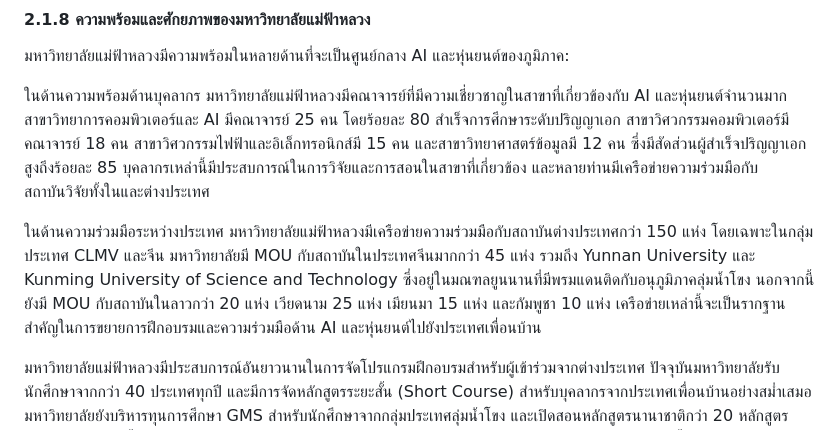
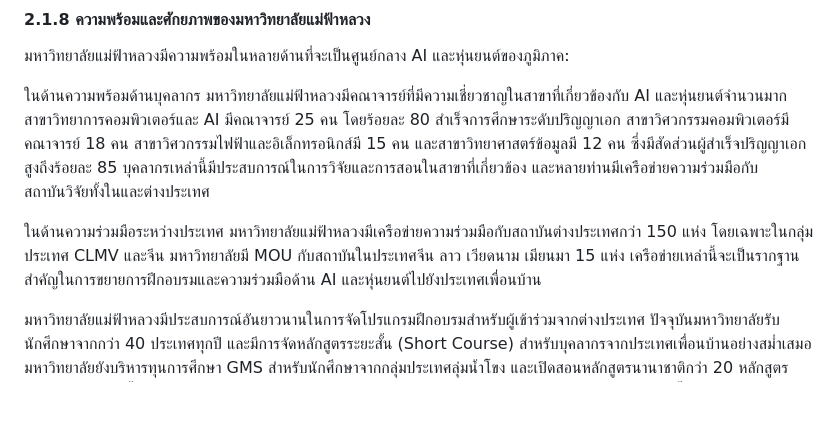
Before and after one commit to cnacha-mfu/IIC, a Markdown page: proposal.md, the part around the change. GitHub-like rendering; blank space fills up the shorter version.

Commit message:
Refine international collaboration details in project proposal

```diff
--- a/proposal.md
+++ b/proposal.md
@@ -251,7 +251,7 @@ IDTechEx ซึ่งเป็นบริษัทวิจัยตลาด
 
 ในด้านความพร้อมด้านบุคลากร มหาวิทยาลัยแม่ฟ้าหลวงมีคณาจารย์ที่มีความเชี่ยวชาญในสาขาที่เกี่ยวข้องกับ AI และหุ่นยนต์จำนวนมาก สาขาวิทยาการคอมพิวเตอร์และ AI มีคณาจารย์ 25 คน โดยร้อยละ 80 สำเร็จการศึกษาระดับปริญญาเอก สาขาวิศวกรรมคอมพิวเตอร์มีคณาจารย์ 18 คน สาขาวิศวกรรมไฟฟ้าและอิเล็กทรอนิกส์มี 15 คน และสาขาวิทยาศาสตร์ข้อมูลมี 12 คน ซึ่งมีสัดส่วนผู้สำเร็จปริญญาเอกสูงถึงร้อยละ 85 บุคลากรเหล่านี้มีประสบการณ์ในการวิจัยและการสอนในสาขาที่เกี่ยวข้อง และหลายท่านมีเครือข่ายความร่วมมือกับสถาบันวิจัยทั้งในและต่างประเทศ
 
-ในด้านความร่วมมือระหว่างประเทศ มหาวิทยาลัยแม่ฟ้าหลวงมีเครือข่ายความร่วมมือกับสถาบันต่างประเทศกว่า 150 แห่ง โดยเฉพาะในกลุ่มประเทศ CLMV และจีน มหาวิทยาลัยมี MOU กับสถาบันในประเทศจีนมากกว่า 45 แห่ง รวมถึง Yunnan University และ Kunming University of Science and Technology ซึ่งอยู่ในมณฑลยูนนานที่มีพรมแดนติดกับอนุภูมิภาคลุ่มน้ำโขง นอกจากนี้ยังมี MOU กับสถาบันในลาวกว่า 20 แห่ง เวียดนาม 25 แห่ง เมียนมา 15 แห่ง และกัมพูชา 10 แห่ง เครือข่ายเหล่านี้จะเป็นรากฐานสำคัญในการขยายการฝึกอบรมและความร่วมมือด้าน AI และหุ่นยนต์ไปยังประเทศเพื่อนบ้าน
+ในด้านความร่วมมือระหว่างประเทศ มหาวิทยาลัยแม่ฟ้าหลวงมีเครือข่ายความร่วมมือกับสถาบันต่างประเทศกว่า 150 แห่ง โดยเฉพาะในกลุ่มประเทศ CLMV และจีน มหาวิทยาลัยมี MOU กับสถาบันในประเทศจีน ลาว เวียดนาม เมียนมา 15 แห่ง เครือข่ายเหล่านี้จะเป็นรากฐานสำคัญในการขยายการฝึกอบรมและความร่วมมือด้าน AI และหุ่นยนต์ไปยังประเทศเพื่อนบ้าน
 
 มหาวิทยาลัยแม่ฟ้าหลวงมีประสบการณ์อันยาวนานในการจัดโปรแกรมฝึกอบรมสำหรับผู้เข้าร่วมจากต่างประเทศ ปัจจุบันมหาวิทยาลัยรับนักศึกษาจากกว่า 40 ประเทศทุกปี และมีการจัดหลักสูตรระยะสั้น (Short Course) สำหรับบุคลากรจากประเทศเพื่อนบ้านอย่างสม่ำเสมอ มหาวิทยาลัยยังบริหารทุนการศึกษา GMS สำหรับนักศึกษาจากกลุ่มประเทศลุ่มน้ำโขง และเปิดสอนหลักสูตรนานาชาติกว่า 20 หลักสูตร ประสบการณ์เหล่านี้แสดงให้เห็นถึงความพร้อมในการรองรับผู้เข้าร่วมจากต่างประเทศในโครงการศูนย์นวัตกรรมแห่งนี้
 
```
